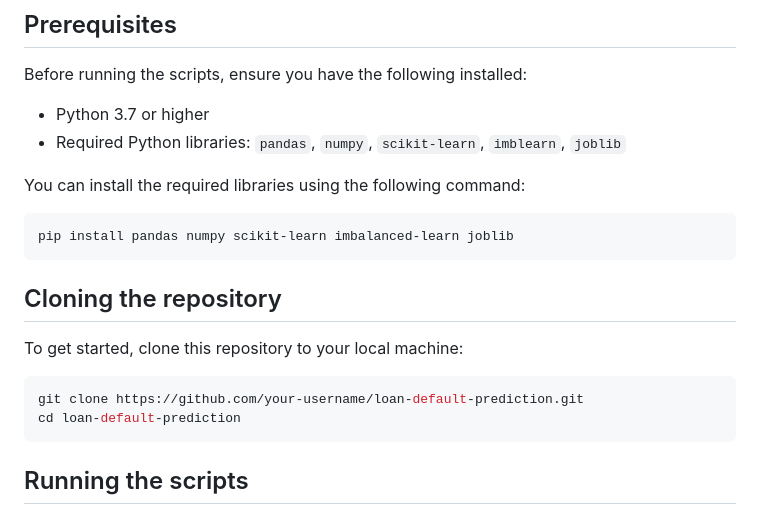
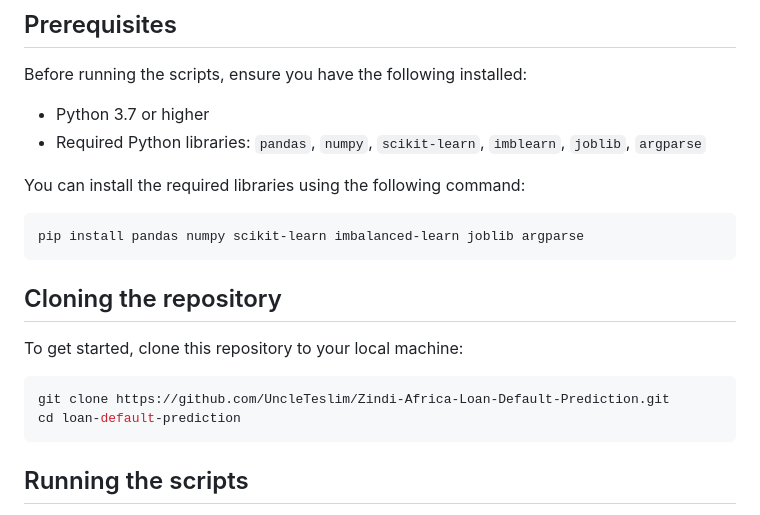
Before and after one commit to UncleTeslim/Zindi-Africa-Loan-Default-Prediction, a Markdown page: README.md, the part around one of its changes. Rendered like a GitHub page.

````diff
--- a/README.md
+++ b/README.md
@@ -37,12 +37,12 @@ This project predicts whether a customer will default on a loan using a logistic
 Before running the scripts, ensure you have the following installed:
 
 - Python 3.7 or higher
-- Required Python libraries: `pandas`, `numpy`, `scikit-learn`, `imblearn`, `joblib`
+- Required Python libraries: `pandas`, `numpy`, `scikit-learn`, `imblearn`, `joblib`, `argparse`
 
 You can install the required libraries using the following command:
 
 ```bash
-pip install pandas numpy scikit-learn imbalanced-learn joblib
+pip install pandas numpy scikit-learn imbalanced-learn joblib argparse
 ```
 
 ## Cloning the repository
@@ -50,7 +50,7 @@ pip install pandas numpy scikit-learn imbalanced-learn joblib
 To get started, clone this repository to your local machine:
 
 ```bash
-git clone https://github.com/your-username/loan-default-prediction.git
+git clone https://github.com/UncleTeslim/Zindi-Africa-Loan-Default-Prediction.git
 cd loan-default-prediction
 ```
 
````
Also changed, not shown: other parts of README.md (+1 -2 lines).
